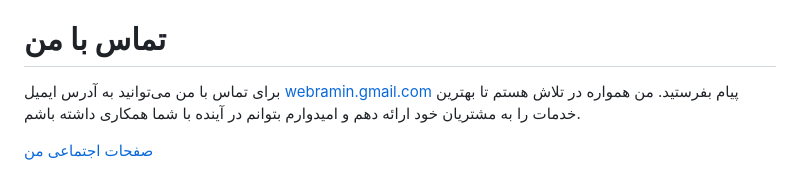
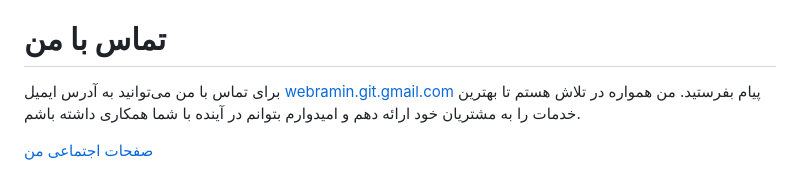
Before and after one commit to webramin/webramin.github.io, a Markdown page: README.md, the part around the change. GitHub-like rendering.

```diff
--- a/README.md
+++ b/README.md
@@ -42,6 +42,6 @@ site : https://webramin.github.io
 **تماس با من**
 ==============
 
-برای تماس با من می‌توانید به آدرس ایمیل [webramin.gmail.com](mailto:webramin.gmail.com) پیام بفرستید. من همواره در تلاش هستم تا بهترین خدمات را به مشتریان خود ارائه دهم و امیدوارم بتوانم در آینده با شما همکاری داشته باشم.
+برای تماس با من می‌توانید به آدرس ایمیل [webramin.git.gmail.com](mailto:webramin.git.gmail.com) پیام بفرستید. من همواره در تلاش هستم تا بهترین خدمات را به مشتریان خود ارائه دهم و امیدوارم بتوانم در آینده با شما همکاری داشته باشم.
 
 [صفحات اجتماعی من](https://webramin.github/social)
```
